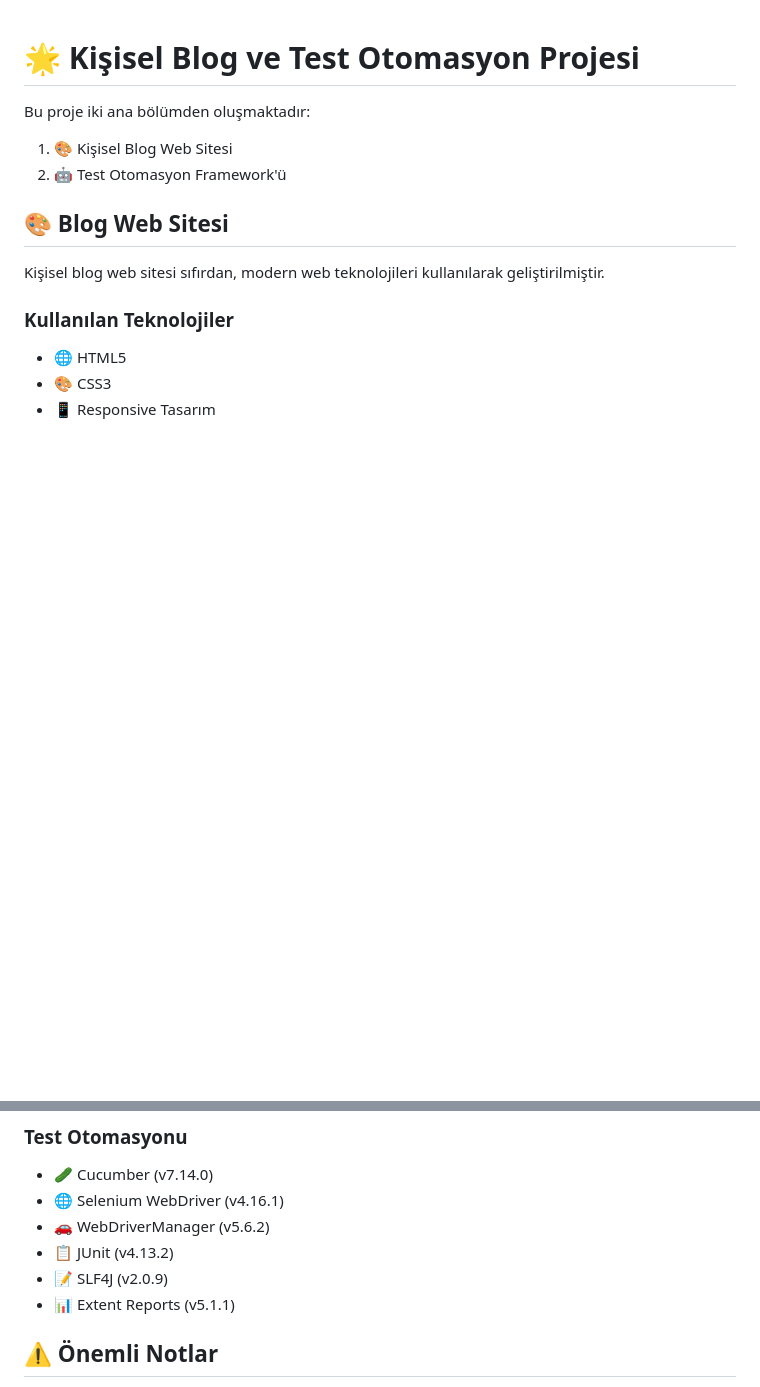
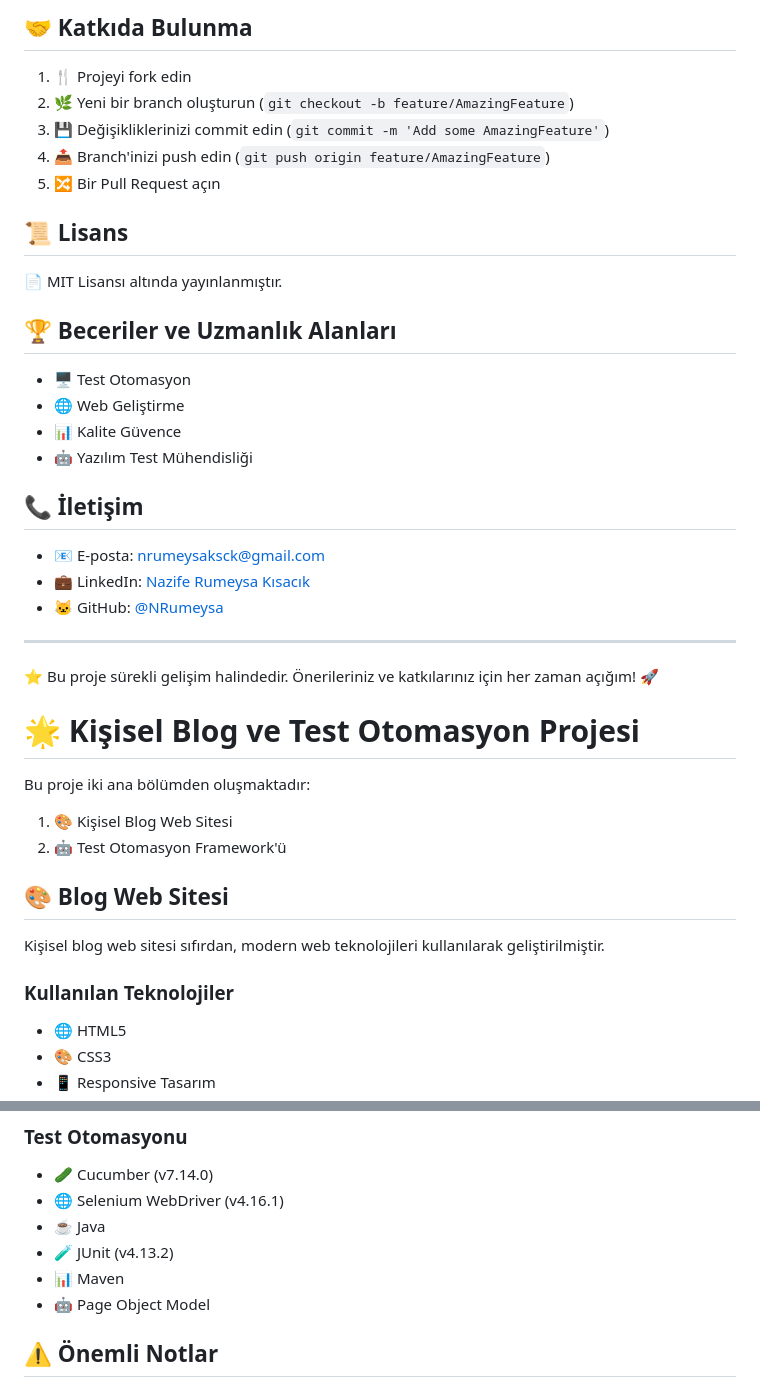
Before and after one commit to NRumeysa/YapayZekaCalismasi, a Markdown page: README.md, 2 parts joined by grey strips. GitHub-like rendering; blank space fills up the shorter version.

Commit message:
Update README with detailed project information

```diff
--- a/README.md
+++ b/README.md
@@ -1,3 +68,28 @@
+## 🤝 Katkıda Bulunma
+1. 🍴 Projeyi fork edin
+2. 🌿 Yeni bir branch oluşturun (`git checkout -b feature/AmazingFeature`)
+3. 💾 Değişikliklerinizi commit edin (`git commit -m 'Add some AmazingFeature'`)
+4. 📤 Branch'inizi push edin (`git push origin feature/AmazingFeature`)
+5. 🔀 Bir Pull Request açın
+
+## 📜 Lisans
+📄 MIT Lisansı altında yayınlanmıştır.
+
+## 🏆 Beceriler ve Uzmanlık Alanları
+- 🖥️ Test Otomasyon
+- 🌐 Web Geliştirme
+- 📊 Kalite Güvence
+- 🤖 Yazılım Test Mühendisliği
+
+## 📞 İletişim
+- 📧 E-posta: nrumeysaksck@gmail.com
+- 💼 LinkedIn: [Nazife Rumeysa Kısacık](https://www.linkedin.com/in/nrumeysaksck/)
+- 🐱 GitHub: [@NRumeysa](https://github.com/NRumeysa)
+
+---
+
+⭐ Bu proje sürekli gelişim halindedir. Önerileriniz ve katkılarınız için her zaman açığım! 🚀
+
 # 🌟 Kişisel Blog ve Test Otomasyon Projesi
 
 Bu proje iki ana bölümden oluşmaktadır:
@@ -170,10 +262,10 @@ Test raporları `target/cucumber-reports` dizininde oluşturulur:
 ### Test Otomasyonu
 - 🥒 Cucumber (v7.14.0)
 - 🌐 Selenium WebDriver (v4.16.1)
-- 🚗 WebDriverManager (v5.6.2)
-- 📋 JUnit (v4.13.2)
-- 📝 SLF4J (v2.0.9)
-- 📊 Extent Reports (v5.1.1)
+- ☕ Java
+- 🧪 JUnit (v4.13.2)
+- 📊 Maven
+- 🤖 Page Object Model
 
 ## ⚠️ Önemli Notlar
 
```
Also changed, not shown: other parts of README.md (+67 -0 lines).
